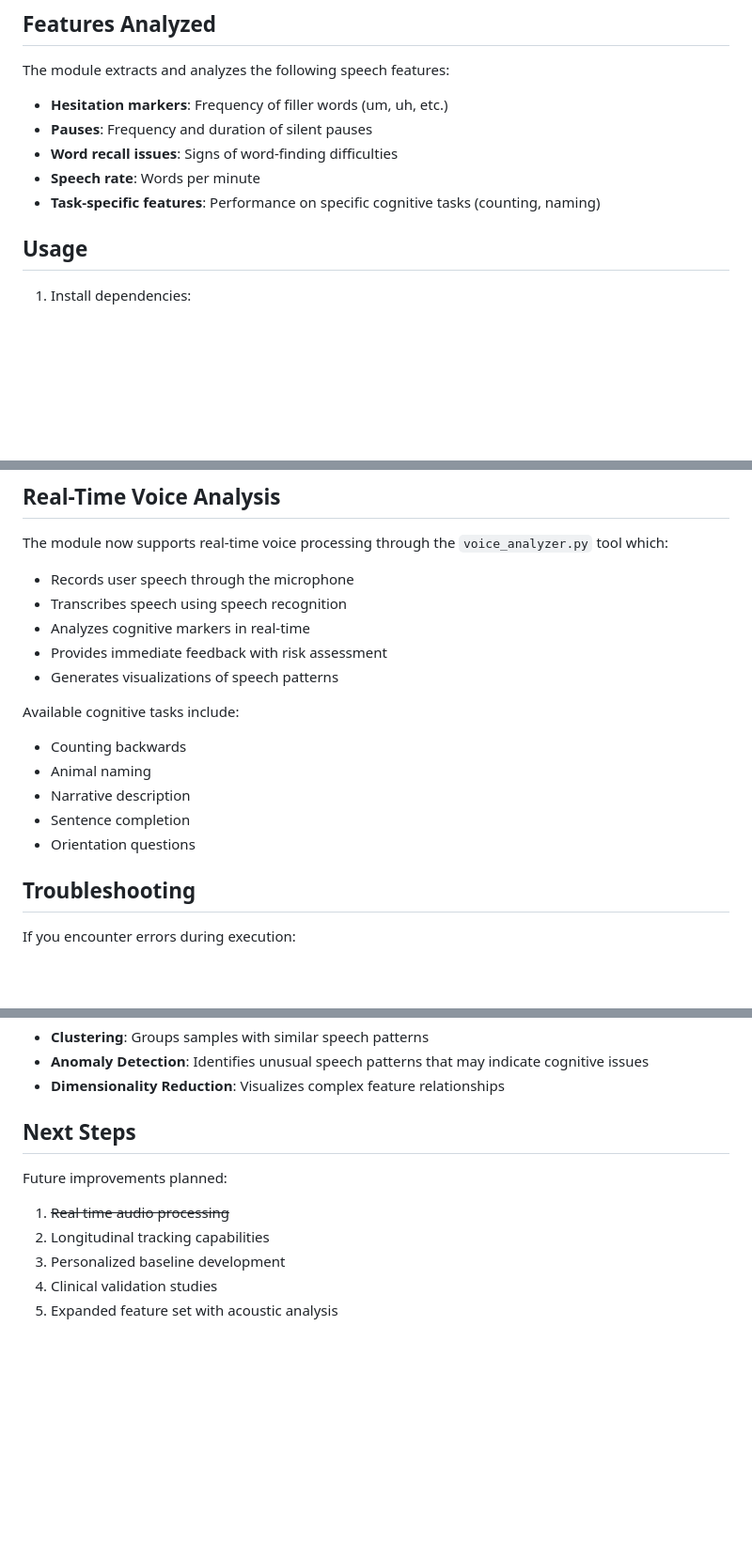
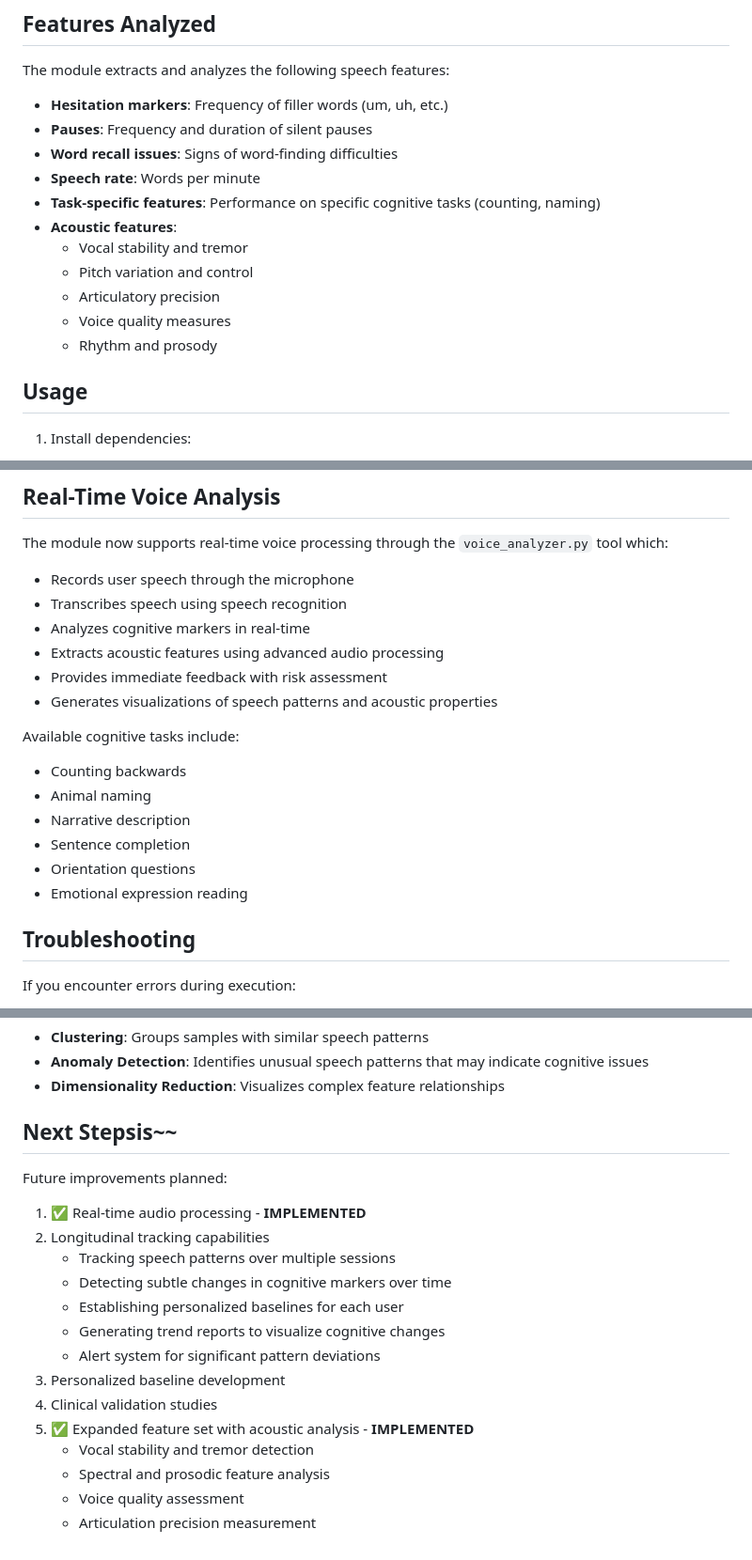
Before and after one commit to BLANK0104/Memotag, a Markdown page: README.md, 3 parts joined by grey strips. Shown: that part at 94% size. GitHub-like rendering; blank space fills up the shorter version.

```diff
--- a/README.md
+++ b/README.md
@@ -40,6 +40,12 @@ The module extracts and analyzes the following speech features:
 - **Word recall issues**: Signs of word-finding difficulties
 - **Speech rate**: Words per minute
 - **Task-specific features**: Performance on specific cognitive tasks (counting, naming)
+- **Acoustic features**:
+  - Vocal stability and tremor
+  - Pitch variation and control
+  - Articulatory precision
+  - Voice quality measures
+  - Rhythm and prosody
 
 ## Usage
 
@@ -67,8 +73,9 @@ The module now supports real-time voice processing through the `voice_analyzer.p
 - Records user speech through the microphone
 - Transcribes speech using speech recognition
 - Analyzes cognitive markers in real-time
+- Extracts acoustic features using advanced audio processing
 - Provides immediate feedback with risk assessment
-- Generates visualizations of speech patterns
+- Generates visualizations of speech patterns and acoustic properties
 
 Available cognitive tasks include:
 - Counting backwards
@@ -76,6 +83,7 @@ Available cognitive tasks include:
 - Narrative description
 - Sentence completion
 - Orientation questions
+- Emotional expression reading
 
 ## Troubleshooting
 
@@ -93,12 +101,21 @@ The module uses several unsupervised learning techniques:
 - **Anomaly Detection**: Identifies unusual speech patterns that may indicate cognitive issues
 - **Dimensionality Reduction**: Visualizes complex feature relationships
 
-## Next Steps
+## Next Stepsis~~
 
 Future improvements planned:
 
-1. ~~Real time audio processing~~
+1. ✅ Real-time audio processing - **IMPLEMENTED**
 2. Longitudinal tracking capabilities
+   - Tracking speech patterns over multiple sessions
+   - Detecting subtle changes in cognitive markers over time
+   - Establishing personalized baselines for each user
+   - Generating trend reports to visualize cognitive changes
+   - Alert system for significant pattern deviations
 3. Personalized baseline development
 4. Clinical validation studies
-5. Expanded feature set with acoustic analysis
+5. ✅ Expanded feature set with acoustic analysis - **IMPLEMENTED**
+   - Vocal stability and tremor detection
+   - Spectral and prosodic feature analysis
+   - Voice quality assessment
+   - Articulation precision measurement
```
